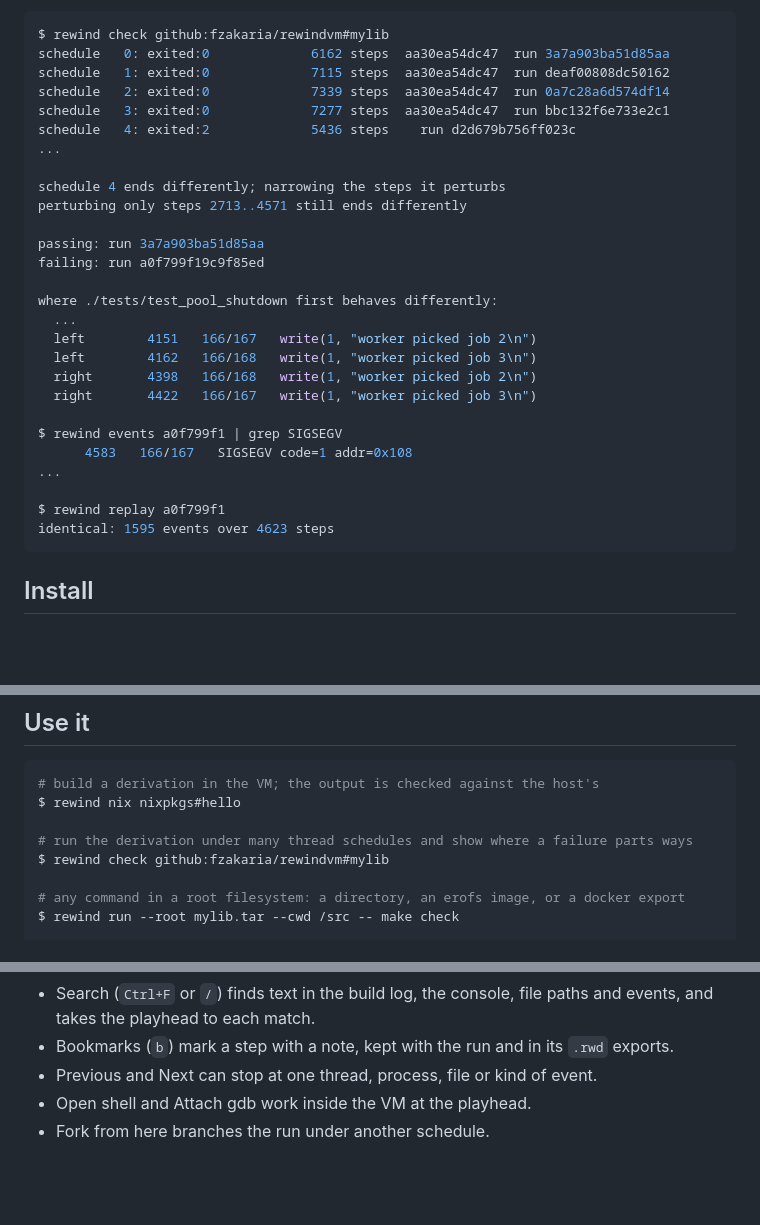
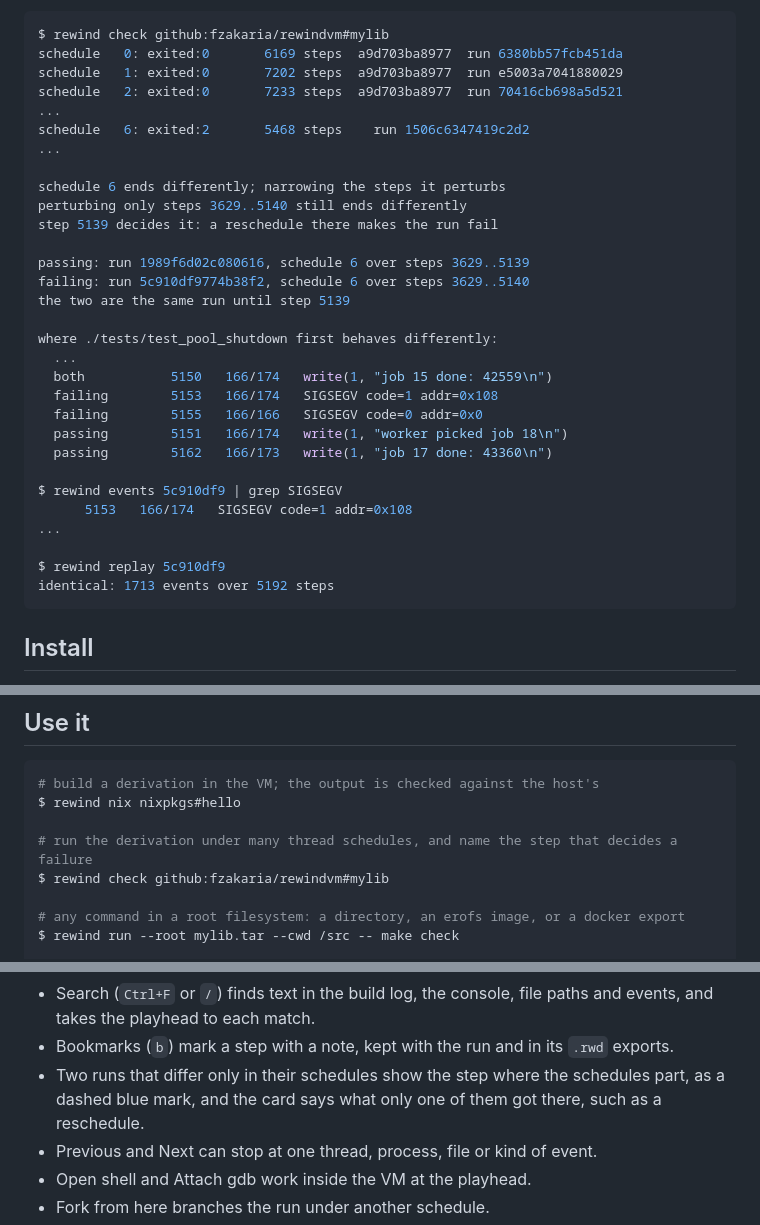
Before and after one commit to fzakaria/rewindvm, a Markdown page: README.md, 3 parts joined by grey strips. Drawn GitHub-style; blank space fills up the shorter version.

````diff
--- a/README.md
+++ b/README.md
@@ -34,32 +34,35 @@ point.
 
 ```console
 $ rewind check github:fzakaria/rewindvm#mylib
-schedule   0: exited:0             6162 steps  aa30ea54dc47  run 3a7a903ba51d85aa
-schedule   1: exited:0             7115 steps  aa30ea54dc47  run deaf00808dc50162
-schedule   2: exited:0             7339 steps  aa30ea54dc47  run 0a7c28a6d574df14
-schedule   3: exited:0             7277 steps  aa30ea54dc47  run bbc132f6e733e2c1
-schedule   4: exited:2             5436 steps    run d2d679b756ff023c
+schedule   0: exited:0       6169 steps  a9d703ba8977  run 6380bb57fcb451da
+schedule   1: exited:0       7202 steps  a9d703ba8977  run e5003a7041880029
+schedule   2: exited:0       7233 steps  a9d703ba8977  run 70416cb698a5d521
+...
+schedule   6: exited:2       5468 steps    run 1506c6347419c2d2
 ...
 
-schedule 4 ends differently; narrowing the steps it perturbs
-perturbing only steps 2713..4571 still ends differently
+schedule 6 ends differently; narrowing the steps it perturbs
+perturbing only steps 3629..5140 still ends differently
+step 5139 decides it: a reschedule there makes the run fail
 
-passing: run 3a7a903ba51d85aa
-failing: run a0f799f19c9f85ed
+passing: run 1989f6d02c080616, schedule 6 over steps 3629..5139
+failing: run 5c910df9774b38f2, schedule 6 over steps 3629..5140
+the two are the same run until step 5139
 
 where ./tests/test_pool_shutdown first behaves differently:
   ...
-  left        4151   166/167   write(1, "worker picked job 2\n")
-  left        4162   166/168   write(1, "worker picked job 3\n")
-  right       4398   166/168   write(1, "worker picked job 2\n")
-  right       4422   166/167   write(1, "worker picked job 3\n")
+  both           5150   166/174   write(1, "job 15 done: 42559\n")
+  failing        5153   166/174   SIGSEGV code=1 addr=0x108
+  failing        5155   166/166   SIGSEGV code=0 addr=0x0
+  passing        5151   166/174   write(1, "worker picked job 18\n")
+  passing        5162   166/173   write(1, "job 17 done: 43360\n")
 
-$ rewind events a0f799f1 | grep SIGSEGV
-      4583   166/167   SIGSEGV code=1 addr=0x108
+$ rewind events 5c910df9 | grep SIGSEGV
+      5153   166/174   SIGSEGV code=1 addr=0x108
 ...
 
-$ rewind replay a0f799f1
-identical: 1595 events over 4623 steps
+$ rewind replay 5c910df9
+identical: 1713 events over 5192 steps
 ```
 
 ## Install
@@ -114,7 +117,7 @@ work done inside it; [Time inside the VM](docs/pmu.md) explains why.
 # build a derivation in the VM; the output is checked against the host's
 $ rewind nix nixpkgs#hello
 
-# run the derivation under many thread schedules and show where a failure parts ways
+# run the derivation under many thread schedules, and name the step that decides a failure
 $ rewind check github:fzakaria/rewindvm#mylib
 
 # any command in a root filesystem: a directory, an erofs image, or a docker export
@@ -190,6 +193,9 @@ where the run parts from a passing one.
   paths and events, and takes the playhead to each match.
 - Bookmarks (`b`) mark a step with a note, kept with the run and in its
   `.rwd` exports.
+- Two runs that differ only in their schedules show the step where the
+  schedules part, as a dashed blue mark, and the card says what only one of
+  them got there, such as a reschedule.
 - Previous and Next can stop at one thread, process, file or kind of event.
 - Open shell and Attach gdb work inside the VM at the playhead.
 - Fork from here branches the run under another schedule.
````
Also changed, not shown: docs/design.md (+32 -7 lines).
